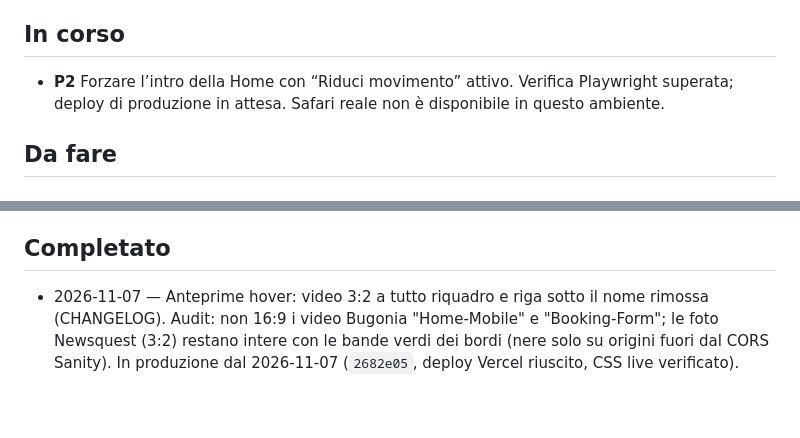
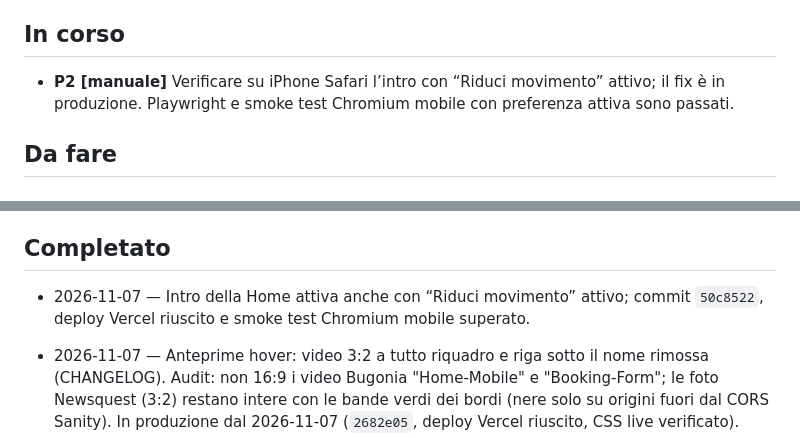
Before and after one commit to antoniosalvatorecalo/antonio-salvatore-calo, a Markdown page: BACKLOG.md, 2 parts joined by grey strips. GitHub-like rendering; blank space fills up the shorter version.

Commit message:
docs(backlog): registra il rilascio dell’intro

```diff
--- a/BACKLOG.md
+++ b/BACKLOG.md
@@ -9,8 +9,8 @@ Attività del progetto. Regole:
 
 ## In corso
 
-- **P2** Forzare l’intro della Home con “Riduci movimento” attivo. Verifica Playwright superata;
-  deploy di produzione in attesa. Safari reale non è disponibile in questo ambiente.
+- **P2 [manuale]** Verificare su iPhone Safari l’intro con “Riduci movimento” attivo; il fix è in
+  produzione. Playwright e smoke test Chromium mobile con preferenza attiva sono passati.
 
 ## Da fare
 
@@ -41,6 +41,8 @@ Attività del progetto. Regole:
 
 ## Completato
 
+- 2026-11-07 — Intro della Home attiva anche con “Riduci movimento” attivo; commit `50c8522`,
+  deploy Vercel riuscito e smoke test Chromium mobile superato.
 - 2026-11-07 — Anteprime hover: video 3:2 a tutto riquadro e riga sotto il nome rimossa
   (CHANGELOG). Audit: non 16:9 i video Bugonia "Home-Mobile" e "Booking-Form"; le foto Newsquest
   (3:2) restano intere con le bande verdi dei bordi (nere solo su origini fuori dal CORS Sanity).
```
Also changed, not shown: CHANGELOG.md (+2 -5 lines).
